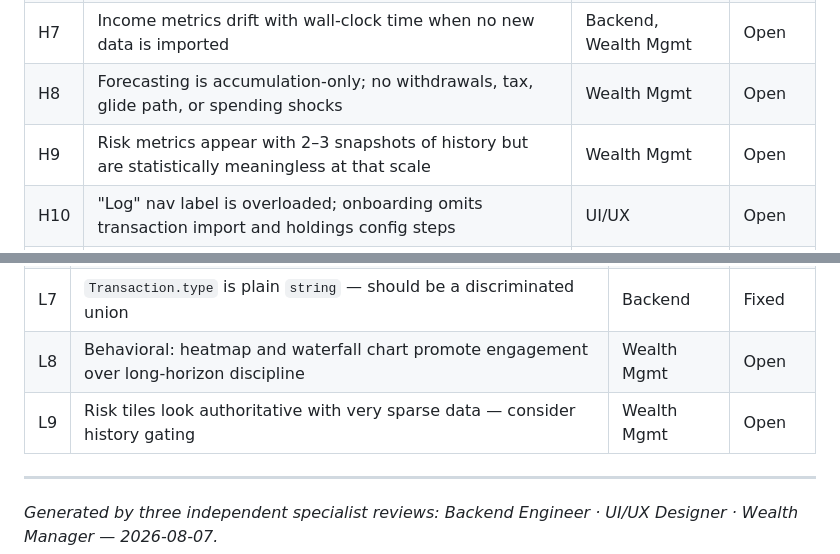
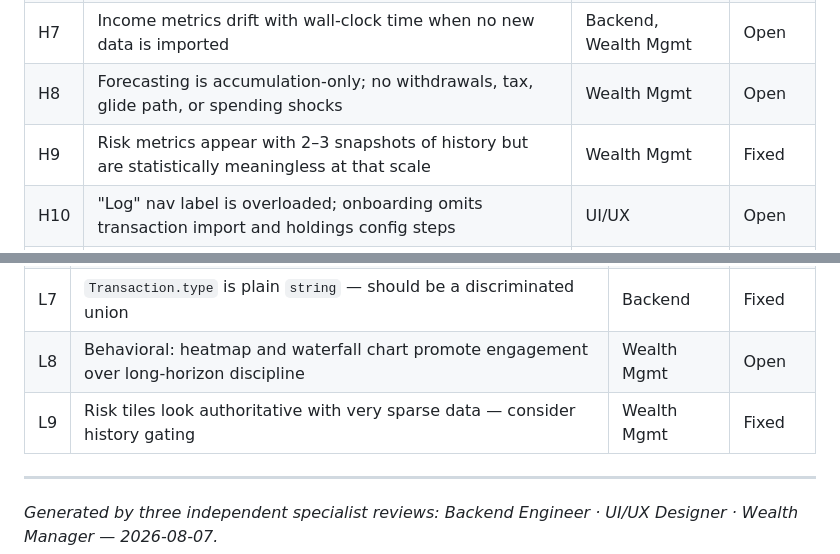
Before and after one commit to ivangonzalezacuna/wealth-tracker, a Markdown page: REVIEW_2026_08.md, 2 parts joined by grey strips. GitHub-like rendering.

Commit message:
Mark H9 and L9 as Fixed in REVIEW_2026_08.md
Co-authored-by: ivangonzalezacuna <49096359+ivangonzalezacuna@users.noreply.github.com>

```diff
--- a/REVIEW_2026_08.md
+++ b/REVIEW_2026_08.md
@@ -780,7 +780,7 @@ Status vocabulary for this pass: **Open** = valid and not addressed in this PR,
 | H6  | Cache fingerprint uses only length — middle-row changes produce stale boot reads                  | Backend              | Open   |
 | H7  | Income metrics drift with wall-clock time when no new data is imported                            | Backend, Wealth Mgmt | Open   |
 | H8  | Forecasting is accumulation-only; no withdrawals, tax, glide path, or spending shocks             | Wealth Mgmt          | Open   |
-| H9  | Risk metrics appear with 2–3 snapshots of history but are statistically meaningless at that scale | Wealth Mgmt          | Open   |
+| H9  | Risk metrics appear with 2–3 snapshots of history but are statistically meaningless at that scale | Wealth Mgmt          | Fixed  |
 | H10 | "Log" nav label is overloaded; onboarding omits transaction import and holdings config steps      | UI/UX                | Open   |
 | H11 | Typography is below the minimum comfortable size for financial data (11px labels)                 | UI/UX                | Open   |
 | H12 | CSV import auto-confirm bypasses review on clean files                                            | UI/UX                | Fixed  |
@@ -817,7 +817,7 @@ Status vocabulary for this pass: **Open** = valid and not addressed in this PR,
 | L6  | Backup validation checks shape only, not field types or date formats                    | Backend     | Fixed  |
 | L7  | `Transaction.type` is plain `string` — should be a discriminated union                  | Backend     | Fixed  |
 | L8  | Behavioral: heatmap and waterfall chart promote engagement over long-horizon discipline | Wealth Mgmt | Open   |
-| L9  | Risk tiles look authoritative with very sparse data — consider history gating           | Wealth Mgmt | Open   |
+| L9  | Risk tiles look authoritative with very sparse data — consider history gating           | Wealth Mgmt | Fixed  |
 
 ---
 
```
